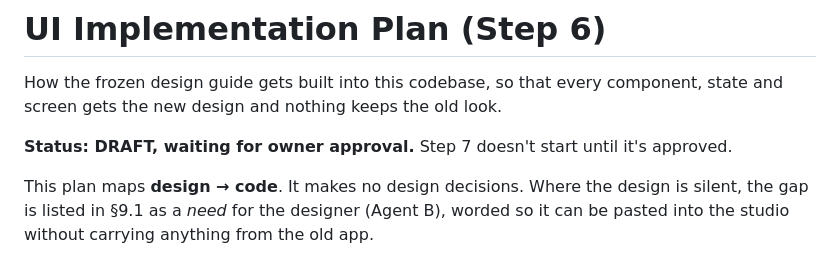
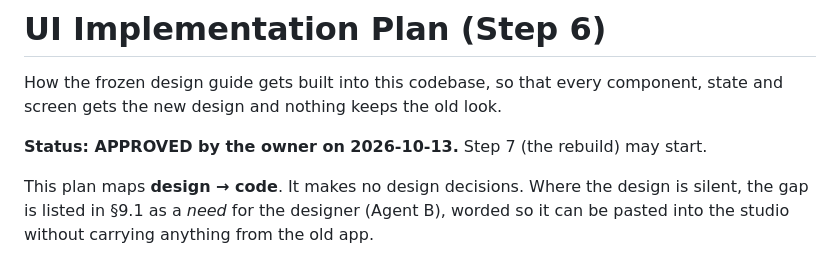
Before and after one commit to gregorykurnia/workspace, a Markdown page: redesign/ui-implementation-plan.md, the part around the change. Drawn GitHub-style.

```diff
--- a/redesign/ui-implementation-plan.md
+++ b/redesign/ui-implementation-plan.md
@@ -2,7 +2,7 @@
 
 How the frozen design guide gets built into this codebase, so that every component, state and screen gets the new design and nothing keeps the old look.
 
-**Status: DRAFT, waiting for owner approval.** Step 7 doesn't start until it's approved.
+**Status: APPROVED by the owner on 2026-10-13.** Step 7 (the rebuild) may start.
 
 This plan maps **design → code**. It makes no design decisions. Where the design is silent, the gap is listed in §9.1 as a *need* for the designer (Agent B), worded so it can be pasted into the studio without carrying anything from the old app.
 
```
Also changed, not shown: CLAUDE.md (+13 -0 lines), ui-redesign-plan.md (+2 -2 lines).
